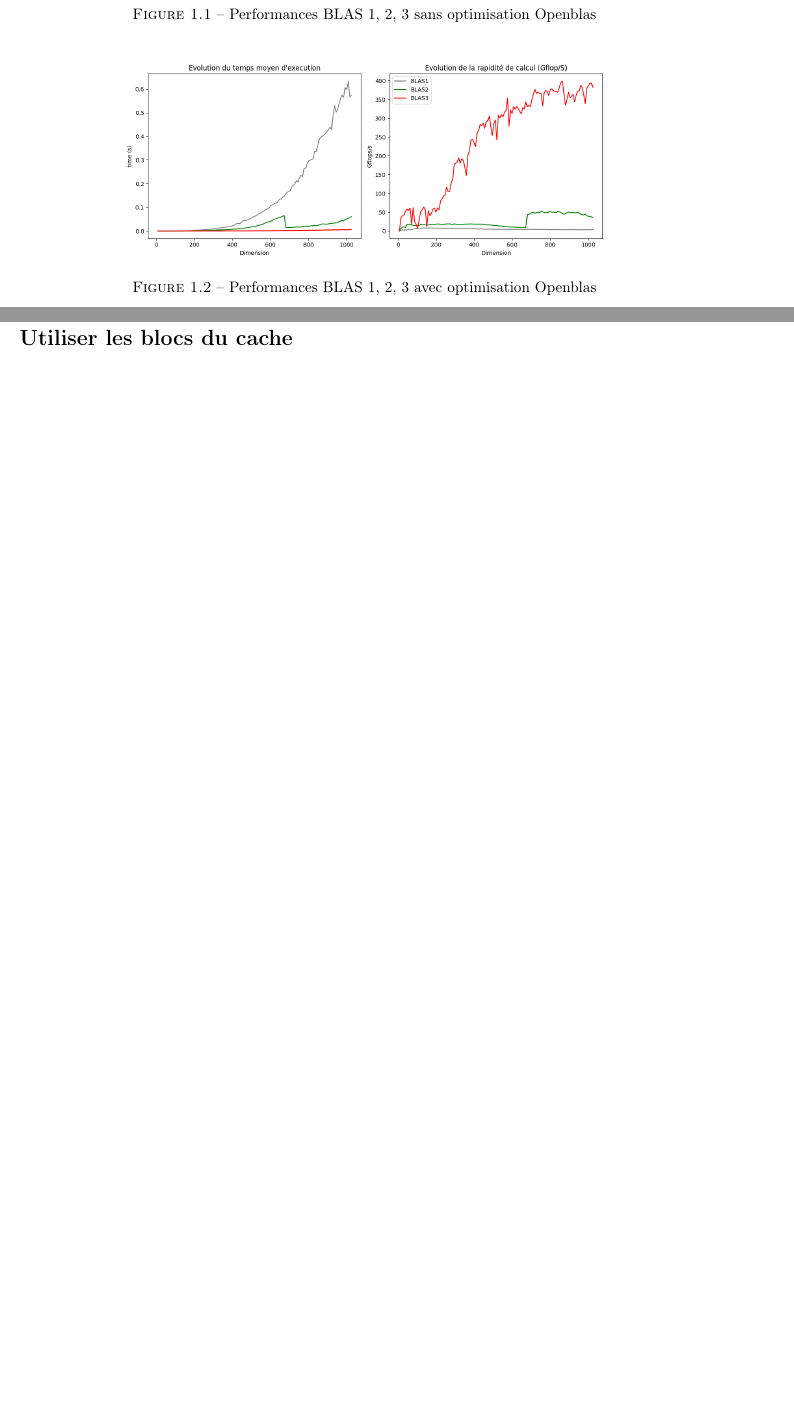
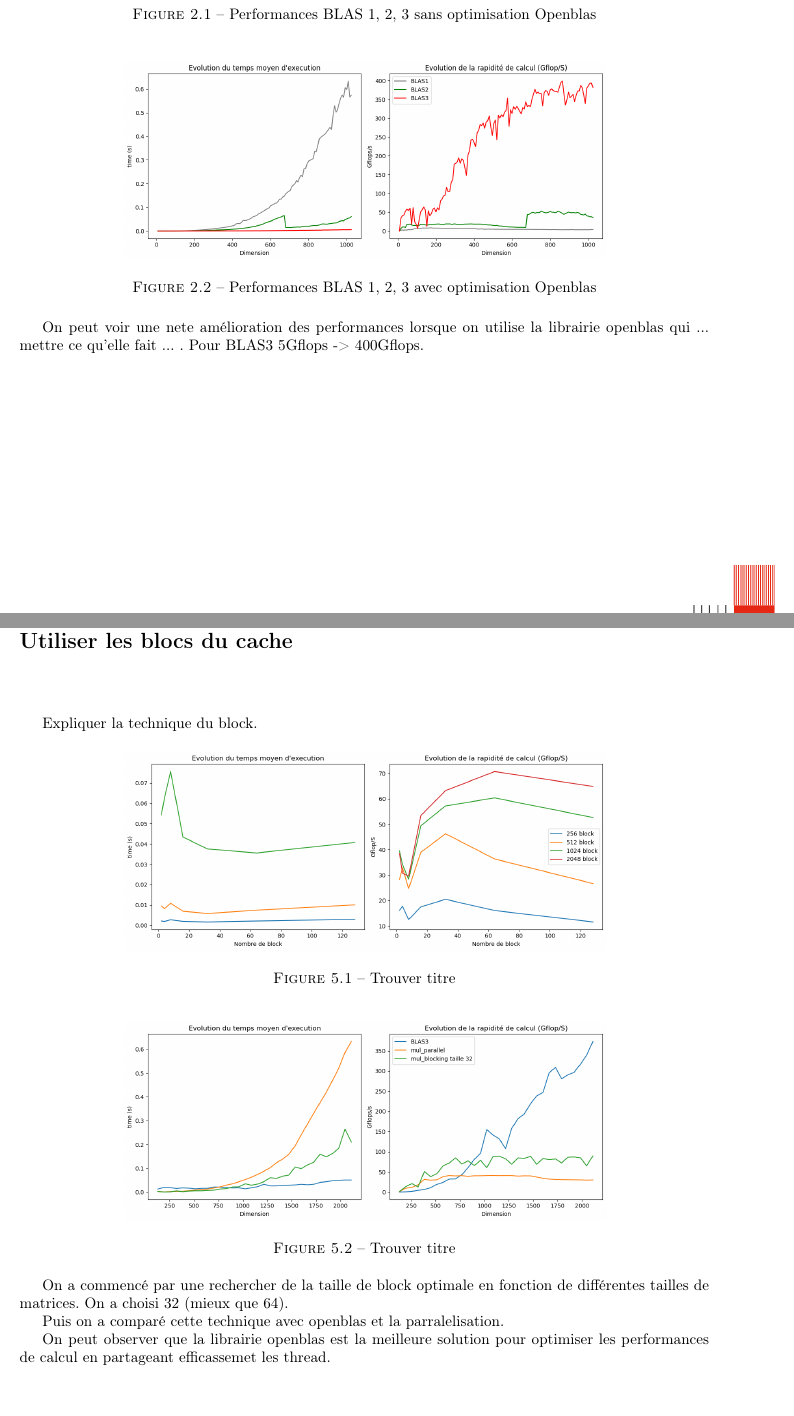
Before and after one commit to aperrin334/BE_blas, a LaTeX document (Rapport/Rapport.tex): two parts of pages 4 and 7 of 8 before the commit and two parts of pages 5 and 8 of 9 after it, joined at a grey line, cut so that both start at the same text, the shorter picture padded with empty space. Compiled offline with pdfLaTeX.

Commit message:
prise de notes

```diff
--- a/Rapport/Rapport.tex
+++ b/Rapport/Rapport.tex
@@ -124,6 +137,7 @@ Ecrire qu'est-ce qu'on fait...
     \label{fig:2}
 \end{figure}
 
-Ecrire ce qu'on en conclut...
+On peut voir une nete amélioration des performances lorsque on utilise la librairie openblas qui ... mettre ce qu'elle fait ... .
+Pour BLAS3 5Gflops -> 400Gflops.
 
-\chapter{Modifier l'accès à la mémoire pour additionner deux matrices}
+\chapter{Parallelisation OpenMP CHANGER}
@@ -155,3 +182,24 @@ Ecrire ce qu'on en conclut...
+Expliquer la technique du block.
+
+\begin{figure}[H]
+    \centering
+    \includegraphics[width=0.7\linewidth]{images/fig7.png}
+    \caption{Trouver titre}
+    \label{fig:8}
+\end{figure}
+
+\begin{figure}[H]
+    \centering
+    \includegraphics[width=0.7\linewidth]{images/fig9.png}
+    \caption{Trouver titre}
+    \label{fig:9}
+\end{figure}
+
+On a commencé par une rechercher de la taille de block optimale en fonction de différentes tailles de matrices. On a choisi 32 (mieux que 64).
+
+Puis on a comparé cette technique avec openblas et la parralelisation.
+
+On peut observer que la librairie openblas est la meilleure solution pour optimiser les performances de calcul en partageant efficassemet les thread.
 
 \bibliographystyle{plain}
 \bibliography{references}
```
Also changed, not shown: Rapport/Rapport.pdf, Rapport/images/useCPU.png, Rapport/Rapport.tex (48 more changed lines), 7 other files.
